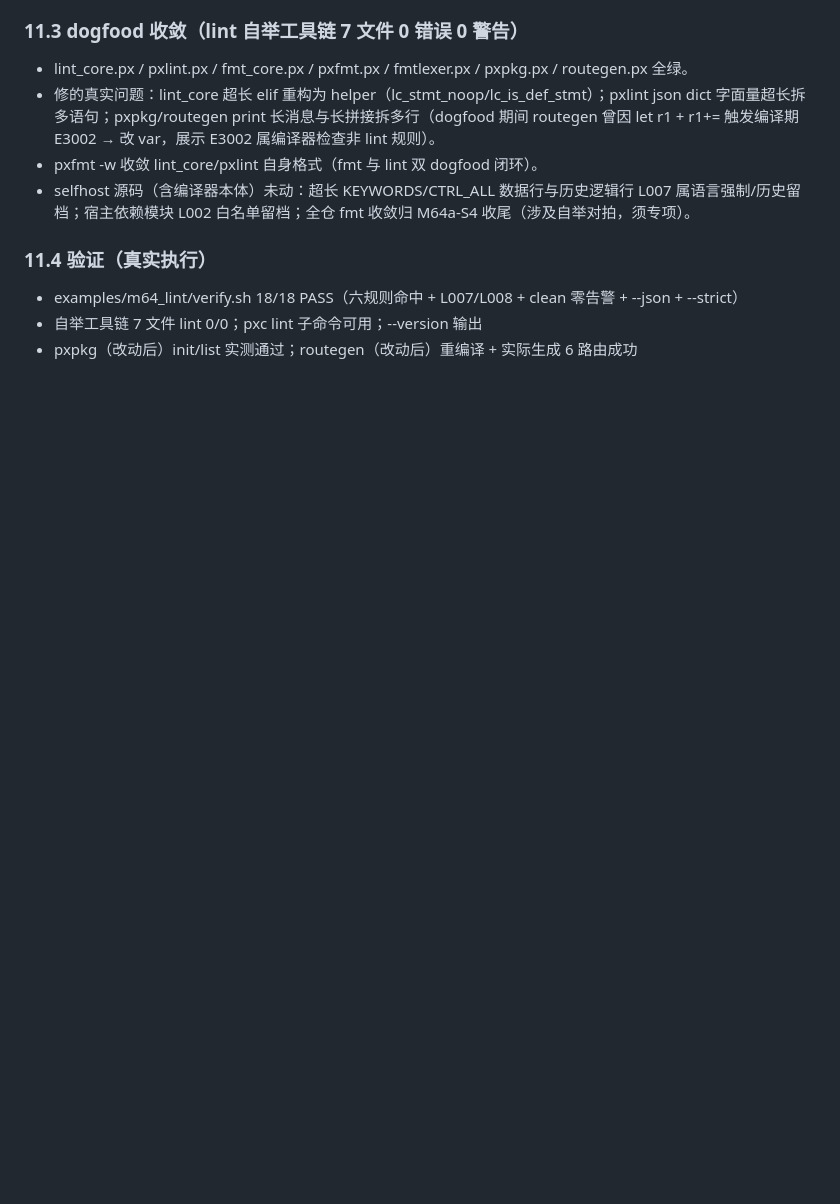
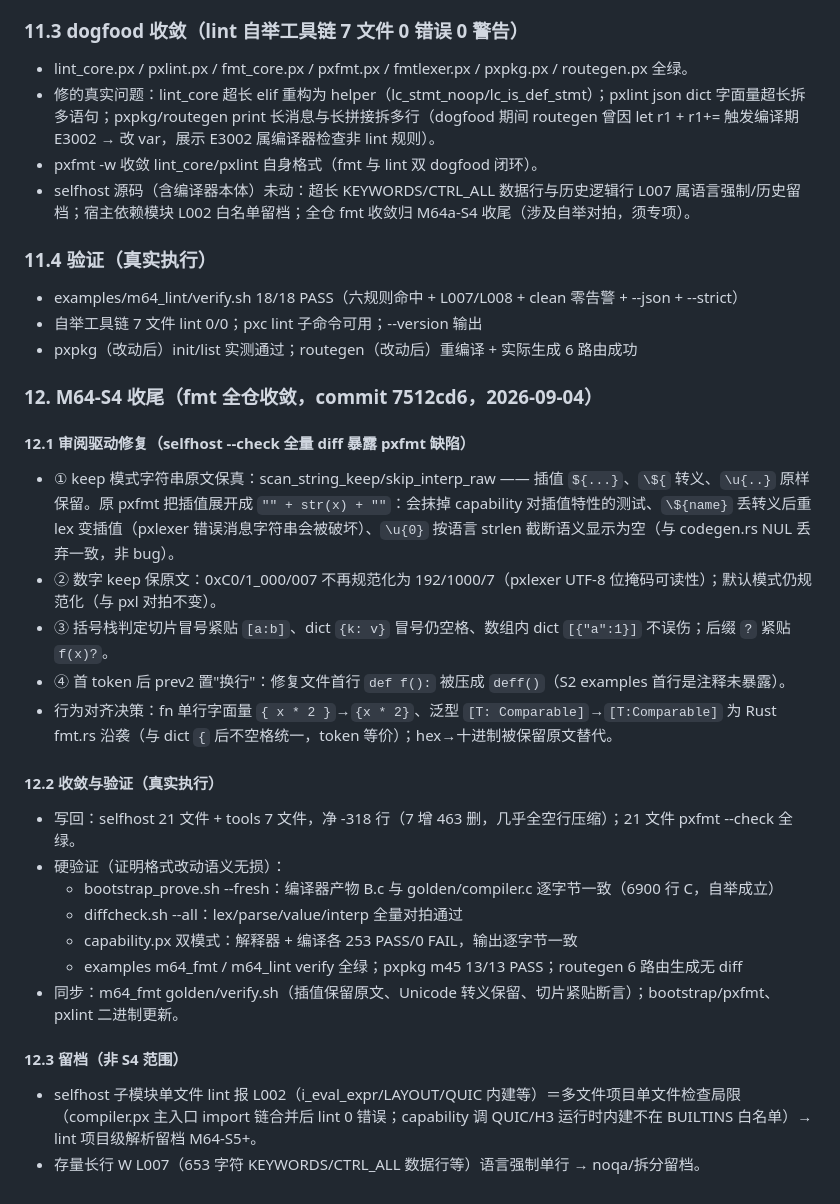
Before and after one commit to NanzhanGroup/PuXian, a Markdown page: docs/M64_PLAN.md, the part around the change. GitHub-like rendering; blank space fills up the shorter version.

Commit message:
M64-S4: PLAN §12 记录 fmt 全仓收敛与审阅驱动修复结论

```diff
--- a/docs/M64_PLAN.md
+++ b/docs/M64_PLAN.md
@@ -201,3 +201,24 @@ Rust 版全套归档于 `archive/rust-compiler/src/`（只读参考），已于
 - examples/m64_lint/verify.sh 18/18 PASS（六规则命中 + L007/L008 + clean 零告警 + --json + --strict）
 - 自举工具链 7 文件 lint 0/0；pxc lint 子命令可用；--version 输出
 - pxpkg（改动后）init/list 实测通过；routegen（改动后）重编译 + 实际生成 6 路由成功
+
+### 12. M64-S4 收尾（fmt 全仓收敛，commit 7512cd6，2026-09-04）
+#### 12.1 审阅驱动修复（selfhost --check 全量 diff 暴露 pxfmt 缺陷）
+- ① keep 模式字符串原文保真：scan_string_keep/skip_interp_raw —— 插值 `${...}`、`\${` 转义、`\u{..}` 原样保留。原 pxfmt 把插值展开成 `"" + str(x) + ""`：会抹掉 capability 对插值特性的测试、`\${name}` 丢转义后重 lex 变插值（pxlexer 错误消息字符串会被破坏）、`\u{0}` 按语言 strlen 截断语义显示为空（与 codegen.rs NUL 丢弃一致，非 bug）。
+- ② 数字 keep 保原文：0xC0/1_000/007 不再规范化为 192/1000/7（pxlexer UTF-8 位掩码可读性）；默认模式仍规范化（与 pxl 对拍不变）。
+- ③ 括号栈判定切片冒号紧贴 `[a:b]`、dict `{k: v}` 冒号仍空格、数组内 dict `[{"a":1}]` 不误伤；后缀 `?` 紧贴 `f(x)?`。
+- ④ 首 token 后 prev2 置"换行"：修复文件首行 `def f():` 被压成 `deff()`（S2 examples 首行是注释未暴露）。
+- 行为对齐决策：fn 单行字面量 `{ x * 2 }`→`{x * 2}`、泛型 `[T: Comparable]`→`[T:Comparable]` 为 Rust fmt.rs 沿袭（与 dict `{` 后不空格统一，token 等价）；hex→十进制被保留原文替代。
+
+#### 12.2 收敛与验证（真实执行）
+- 写回：selfhost 21 文件 + tools 7 文件，净 -318 行（7 增 463 删，几乎全空行压缩）；21 文件 pxfmt --check 全绿。
+- 硬验证（证明格式改动语义无损）：
+  - bootstrap_prove.sh --fresh：编译器产物 B.c 与 golden/compiler.c 逐字节一致（6900 行 C，自举成立）
+  - diffcheck.sh --all：lex/parse/value/interp 全量对拍通过
+  - capability.px 双模式：解释器 + 编译各 253 PASS/0 FAIL，输出逐字节一致
+  - examples m64_fmt / m64_lint verify 全绿；pxpkg m45 13/13 PASS；routegen 6 路由生成无 diff
+- 同步：m64_fmt golden/verify.sh（插值保留原文、Unicode 转义保留、切片紧贴断言）；bootstrap/pxfmt、pxlint 二进制更新。
+
+#### 12.3 留档（非 S4 范围）
+- selfhost 子模块单文件 lint 报 L002（i_eval_expr/LAYOUT/QUIC 内建等）＝多文件项目单文件检查局限（compiler.px 主入口 import 链合并后 lint 0 错误；capability 调 QUIC/H3 运行时内建不在 BUILTINS 白名单）→ lint 项目级解析留档 M64-S5+。
+- 存量长行 W L007（653 字符 KEYWORDS/CTRL_ALL 数据行等）语言强制单行 → noqa/拆分留档。
```
